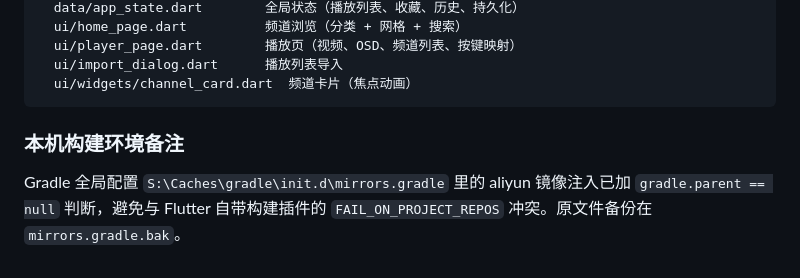
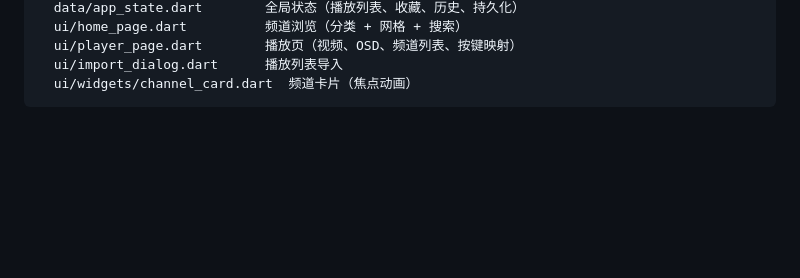
Before and after one commit to mychb112/chengtv, a Markdown page: README.md, the part around the change. Drawn GitHub-style; blank space fills up the shorter version.

Commit message:
Remove build environment notes from README
Remove notes about the build environment and Gradle configuration.

````diff
--- a/README.md
+++ b/README.md
@@ -199,7 +199,3 @@ lib/
   ui/import_dialog.dart      播放列表导入
   ui/widgets/channel_card.dart  频道卡片（焦点动画）
 ```
-
-### 本机构建环境备注
-
-Gradle 全局配置 `S:\Caches\gradle\init.d\mirrors.gradle` 里的 aliyun 镜像注入已加 `gradle.parent == null` 判断，避免与 Flutter 自带构建插件的 `FAIL_ON_PROJECT_REPOS` 冲突。原文件备份在 `mirrors.gradle.bak`。
````
